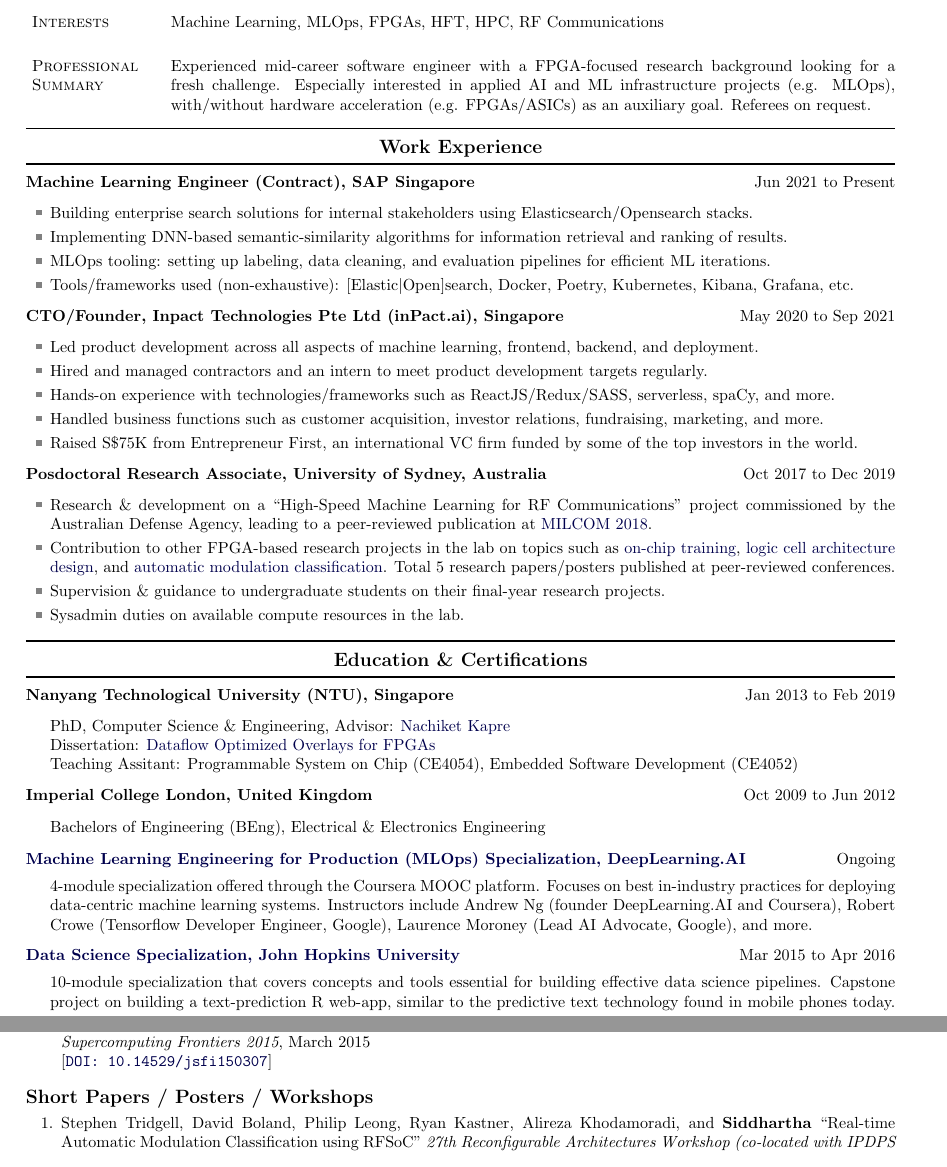
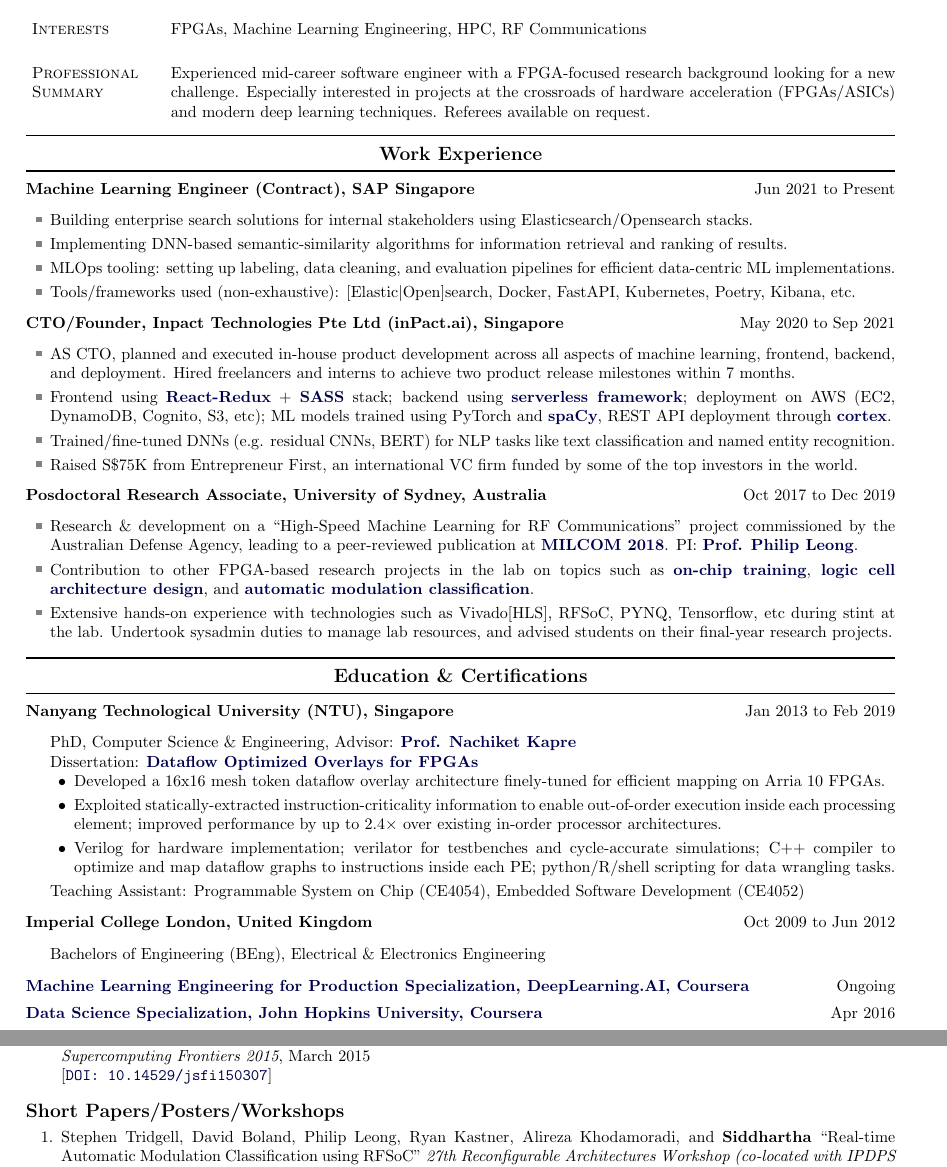
Before and after one commit to sidmontu/sidmontu.github.io, a LaTeX CV (cv_tex/new_cv.tex): two parts of pages 1 and 2 of 3, joined at a grey line, cut at the place of the change. Compiled offline with pdfLaTeX.

Commit message:
updates to cv

```diff
--- a/cv_tex/new_cv.tex
+++ b/cv_tex/new_cv.tex
@@ -265,14 +265,17 @@
 
 \section{Interests}
 
-Machine Learning, MLOps, FPGAs, HFT, HPC, RF Communications
+FPGAs, Machine Learning Engineering, HPC, RF Communications
 
 \section{Professional Summary}
 
 Experienced mid-career software engineer with a FPGA-focused research
-background looking for a fresh challenge. Especially interested in applied AI
-and ML infrastructure projects (e.g. MLOps), with/without hardware acceleration
-(e.g. FPGAs/ASICs) as an auxiliary goal. Referees on request.
+background looking for a new challenge. Especially interested in projects at
+the crossroads of hardware acceleration (FPGAs/ASICs) and modern deep learning
+techniques. Referees available on request.
+% background looking for a fresh challenge. Especially interested in applied AI
+% and ML infrastructure projects (e.g. MLOps), with/without hardware
+% acceleration (e.g. FPGAs/ASICs) as an auxiliary goal. Referees on request.
 
 {
     \hspace*{-\marginparsep minus \marginparwidth}%
@@ -297,8 +300,8 @@
 
             \item Building enterprise search solutions for internal stakeholders using Elasticsearch/Opensearch stacks.
             \item Implementing DNN-based semantic-similarity algorithms for information retrieval and ranking of results.
-            \item MLOps tooling: setting up labeling, data cleaning, and evaluation pipelines for efficient ML iterations.
-            \item Tools/frameworks used (non-exhaustive): [Elastic$\vert$Open]search, Docker, Poetry, Kubernetes, Kibana, Grafana, etc.
+            \item MLOps tooling: setting up labeling, data cleaning, and evaluation pipelines for efficient data-centric ML implementations.
+            \item Tools/frameworks used (non-exhaustive): [Elastic$\vert$Open]search, Docker, FastAPI, Kubernetes, Poetry, Kibana, etc.
 
         \end{myinnerlist}
 
@@ -308,18 +311,27 @@
         \begin{myinnerlist}
             \renewcommand{\labelitemi}{\localtextbulletone}
 
-            \item Led product development across all aspects of machine
-                learning, frontend, backend, and deployment.
+            \item AS CTO, planned and executed in-house product development
+                across all aspects of machine learning, frontend, backend, and
+                deployment. Hired freelancers and interns to achieve two
+                product release milestones within 7 months.
 
-            \item Hired and managed contractors and an intern to meet product
-                development targets regularly.
+            \item Frontend using \href{https://react-redux.js.org/}{\bf
+                React-Redux} + \href{https://sass-lang.com/}{\bf SASS} stack;
+                backend using \href{https://aws.amazon.com/serverless/}{\bf
+                serverless framework}; deployment on AWS (EC2, DynamoDB,
+                Cognito, S3, etc); ML models trained using PyTorch and
+                \href{https://spacy.io/}{\bf spaCy}, REST API deployment through
+                \href{https://www.cortex.dev/}{\bf cortex}.
+                % Hands-on experience with technologies/frameworks such as
+                % ReactJS/Redux/SASS, serverless, spaCy, and more.
 
-            \item Hands-on experience with technologies/frameworks such as
-                ReactJS/Redux/SASS, serverless, spaCy, and more.
+            \item Trained/fine-tuned DNNs (e.g. residual CNNs, BERT) for NLP
+                tasks like text classification and named entity recognition.
 
-            \item Handled business functions such as customer acquisition,
-                investor relations, fundraising,
-                marketing, and more.
+            % \item Handled business functions such as customer acquisition,
+            %     investor relations, fundraising,
+            %     marketing, and more.
             \item Raised S\$75K from Entrepreneur First, an international VC
                 firm funded by some of the top investors in the world.
 
@@ -334,20 +346,26 @@
             \item Research \& development on a ``High-Speed Machine Learning
                 for RF Communications'' project commissioned by the Australian
                 Defense Agency, leading to a peer-reviewed publication at
-                \href{https://ieeexplore.ieee.org/document/8599833}{MILCOM
-                2018}.
+                \href{https://ieeexplore.ieee.org/document/8599833}{\bf MILCOM
+                2018}. PI:
+                \href{https://www.sydney.edu.au/engineering/about/our-people/academic-staff/philip-leong.html}{\bf
+                Prof. Philip Leong}.
             \item Contribution to other FPGA-based research projects in the lab on
                 topics such as
-                \href{https://ieeexplore.ieee.org/document/8742277}{on-chip
+                \href{https://ieeexplore.ieee.org/document/8742277}{\bf on-chip
                 training},
-                \href{https://dl.acm.org/doi/abs/10.1145/3373087.3375303}{logic
+                \href{https://dl.acm.org/doi/abs/10.1145/3373087.3375303}{\bf logic
                 cell architecture design}, and
-                \href{https://ieeexplore.ieee.org/abstract/document/9150443}{automatic
-                modulation classification}. Total 5 research papers/posters
-                published at peer-reviewed conferences.
-            \item Supervision \& guidance to undergraduate students on their
-                final-year research projects.
-            \item Sysadmin duties on available compute resources in the lab.
+                \href{https://ieeexplore.ieee.org/abstract/document/9150443}{\bf automatic
+                modulation classification}.
+                % Total 5 research papers/posters published at peer-reviewed conferences.
+            \item Extensive hands-on experience with technologies such as
+                Vivado[HLS], RFSoC, PYNQ, Tensorflow, etc during stint at the
+                lab. Undertook sysadmin duties to manage lab resources, and
+                advised students on their final-year research projects.
+            % \item Supervision \& guidance to undergraduate students on their
+            %     final-year research projects.
+            % \item Sysadmin duties on available compute resources in the lab.
 
         \end{myinnerlist}
         \vspace{-0.15in}
@@ -372,9 +390,25 @@
         \vspace{0.1in}
         \begin{innerlist}
             \item[] PhD, {Computer Science \& Engineering},
-                Advisor: \href{https://nachiket.github.io/}{Nachiket Kapre}
-            \item[] Dissertation: \href{https://dr.ntu.edu.sg/handle/10220/47803}{Dataflow Optimized Overlays for FPGAs}
-            \item[] Teaching Assitant: Programmable System on Chip (CE4054), Embedded Software Development (CE4052)
+                Advisor: \href{https://nachiket.github.io/}{\bf Prof. Nachiket Kapre}
+            \item[] Dissertation: \href{https://dr.ntu.edu.sg/handle/10220/47803}{\bf Dataflow Optimized Overlays for FPGAs}
+            \item[]
+                \begin{myinnerlist}
+                \renewcommand{\labelitemi}{\localtextbulletone}
+                \item Developed a 16x16 mesh token dataflow overlay
+                    architecture finely-tuned for efficient mapping on Arria 10
+                    FPGAs.
+                \item Exploited statically-extracted instruction-criticality
+                    information to enable out-of-order execution inside each
+                    processing element; improved performance by up to
+                    2.4$\times$ over existing in-order processor architectures.
+                \item Verilog for hardware implementation; verilator for
+                    testbenches and cycle-accurate simulations; C++ compiler to
+                    optimize and map dataflow graphs to instructions inside
+                    each PE; python/R/shell scripting for data wrangling tasks.
+            \end{myinnerlist}
+            \vspace{-0.06in}
+            \item[] Teaching Assistant: Programmable System on Chip (CE4054), Embedded Software Development (CE4052)
         \end{innerlist}
 
         \vspace{.1in}
@@ -384,24 +418,24 @@
         \end{outerlist}
 
         \vspace{.1in}
-        {\bf \href{https://www.coursera.org/specializations/machine-learning-engineering-for-production-mlops}{Machine Learning Engineering for Production (MLOps) Specialization, DeepLearning.AI}}\hfill{Ongoing}\\[-0.1in]
-        \begin{innerlist}
-            \item[] 4-module specialization offered through the Coursera MOOC platform.
-                Focuses on best in-industry practices for deploying data-centric machine
-                learning systems. Instructors include Andrew Ng (founder DeepLearning.AI
-                and Coursera), Robert Crowe (Tensorflow Developer Engineer, Google),
-                Laurence Moroney (Lead AI Advocate, Google), and more.
-        \end{innerlist}
+        {\bf \href{https://www.coursera.org/specializations/machine-learning-engineering-for-production-mlops}{Machine Learning Engineering for Production Specialization, DeepLearning.AI, Coursera}}\hfill{Ongoing}\\
+        % \begin{innerlist}
+        %     \item[] 4-module specialization offered through the Coursera MOOC platform.
+        %         Focuses on best in-industry practices for deploying data-centric machine
+        %         learning systems. Instructors include Andrew Ng (founder DeepLearning.AI
+        %         and Coursera), Robert Crowe (Tensorflow Developer Engineer, Google),
+        %         Laurence Moroney (Lead AI Advocate, Google), and more.
+        % \end{innerlist}
 
-        \vspace{.1in}
-        {\bf \href{https://www.coursera.org/account/accomplishments/specialization/YP6NMPR4X3M9}{Data Science Specialization, John Hopkins University}}\hfill{Mar 2015 to Apr 2016}\\[-0.1in]
+        \vspace{-.1in}
+        {\bf \href{https://www.coursera.org/account/accomplishments/specialization/YP6NMPR4X3M9}{Data Science Specialization, John Hopkins University, Coursera}}\hfill{Apr 2016}\\[-0.1in]
         % {\color{darkgray}\small Offered through the Coursera MOOC platform}
-        \begin{innerlist}
-            \item[] 10-module specialization that covers concepts and tools essential for
-                building effective data science pipelines. Capstone project on building a
-                text-prediction R web-app, similar to the predictive text technology found
-                in mobile phones today.
-        \end{innerlist}
+        % \begin{innerlist}
+        %     \item[] 10-module specialization that covers concepts and tools essential for
+        %         building effective data science pipelines. Capstone project on building a
+        %         text-prediction R web-app, similar to the predictive text technology found
+        %         in mobile phones today.
+        % \end{innerlist}
 
     \end{minipage}
 }\\[.15\baselineskip]
```
Also changed, not shown: cv_tex/cv.pdf, cv_tex/github_logo.png (added), cv_tex/new_cv.pdf, cv_tex/new_cv.tex (4 more changed lines).
